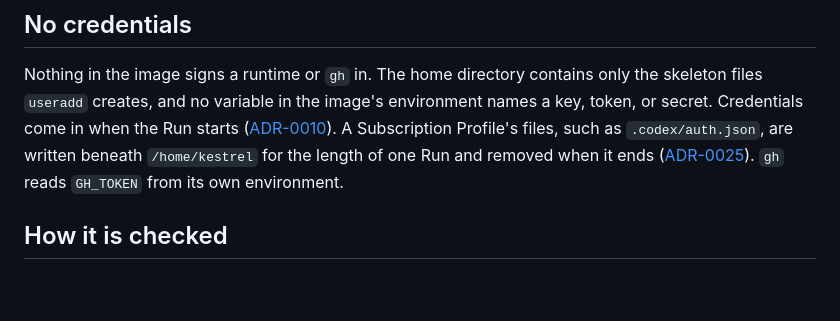
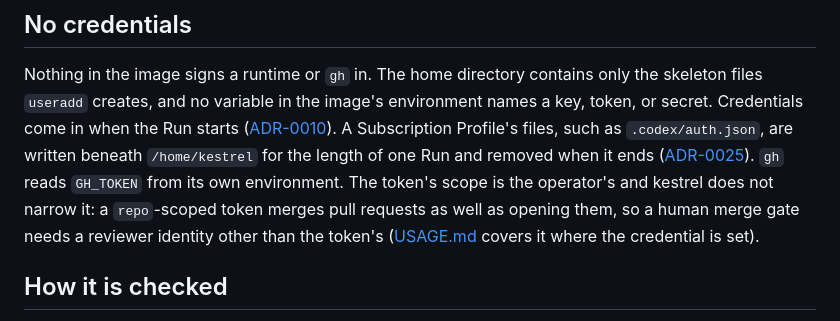
Before and after one commit to jtmthf/kestrel, a Markdown page: images/kestrel-dev/README.md, the part around the change. Drawn GitHub-style; blank space fills up the shorter version.

```diff
--- a/images/kestrel-dev/README.md
+++ b/images/kestrel-dev/README.md
@@ -69,7 +69,10 @@ Credentials come in when the Run starts ([ADR-0010](../../docs/adr/0010-a-provid
 A Subscription Profile's files, such as `.codex/auth.json`, are written beneath `/home/kestrel`
 for the length of one Run and removed when it ends
 ([ADR-0025](../../docs/adr/0025-subscription-profiles-are-personal.md)). `gh` reads `GH_TOKEN` from
-its own environment.
+its own environment. The token's scope is the operator's and kestrel does not narrow it: a
+`repo`-scoped token merges pull requests as well as opening them, so a human merge gate needs a
+reviewer identity other than the token's ([USAGE.md](../../USAGE.md) covers it where the credential
+is set).
 
 ## How it is checked
 
```
Also changed, not shown: USAGE.md (+10 -2 lines), docs/acceptance-0.1.md (+8 -3 lines).
